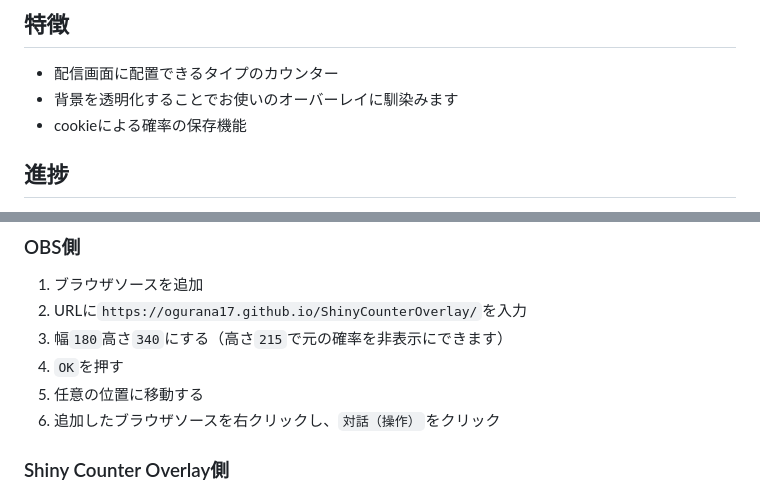
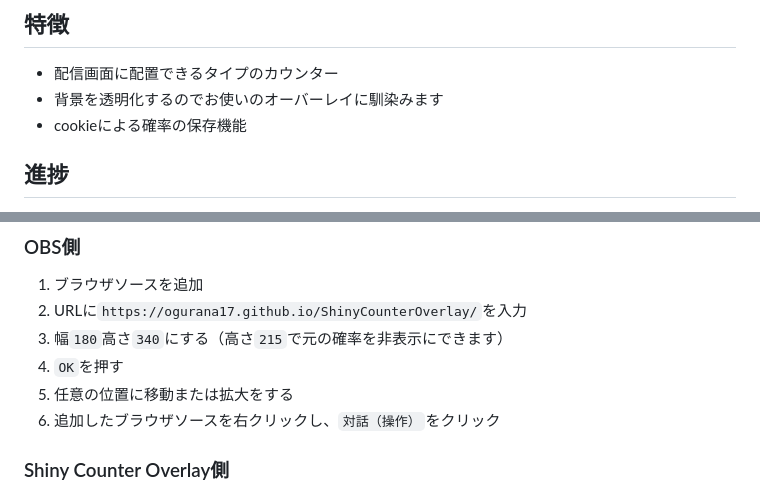
Before and after one commit to Ogurana17/ShinyCounterOverlay, a Markdown page: README.md, 2 parts joined by grey strips. GitHub-like rendering.

```diff
--- a/README.md
+++ b/README.md
@@ -6,7 +6,7 @@ GitHubPagesを利用して動かします。
 ## 特徴
 
 - 配信画面に配置できるタイプのカウンター
-- 背景を透明化することでお使いのオーバーレイに馴染みます
+- 背景を透明化するのでお使いのオーバーレイに馴染みます
 - cookieによる確率の保存機能
 
 ## 進捗
@@ -29,7 +29,7 @@ GitHubPagesを利用して動かします。
 2. URLに`https://ogurana17.github.io/ShinyCounterOverlay/`を入力
 3. 幅`180`高さ`340`にする（高さ`215`で元の確率を非表示にできます）
 4. `OK`を押す
-5. 任意の位置に移動する
+5. 任意の位置に移動または拡大をする
 6. 追加したブラウザソースを右クリックし、`対話（操作）`をクリック
 
 ### Shiny Counter Overlay側
```
Also changed, not shown: src/FmTgQSUaEAAVqyp.jpeg (added), 1 other file.
